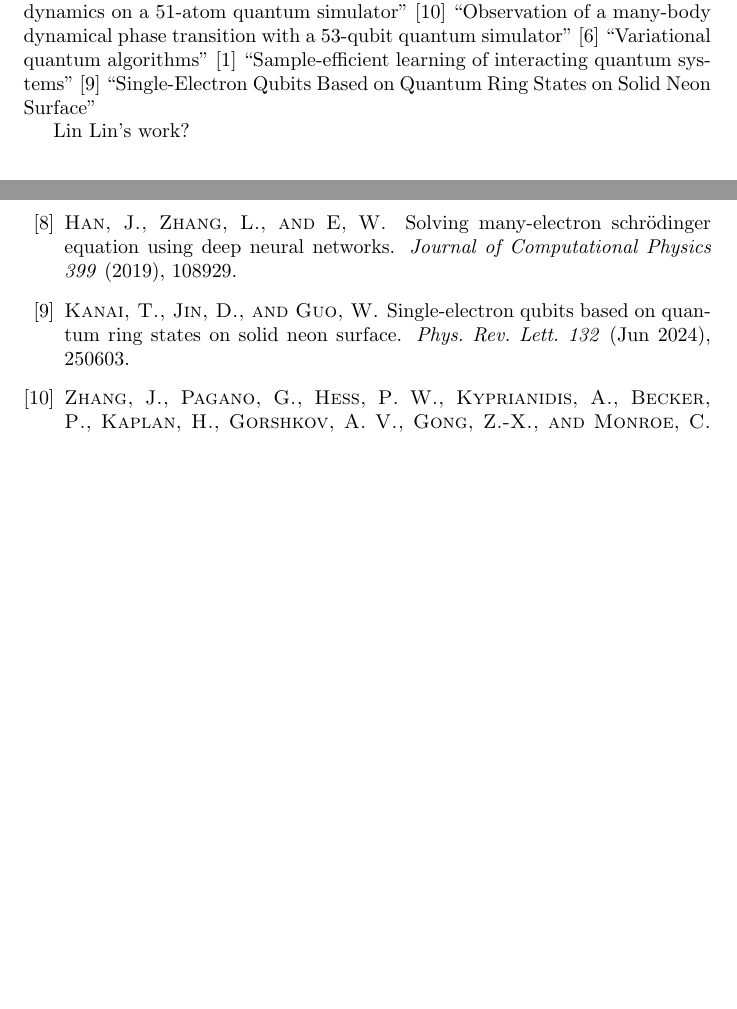
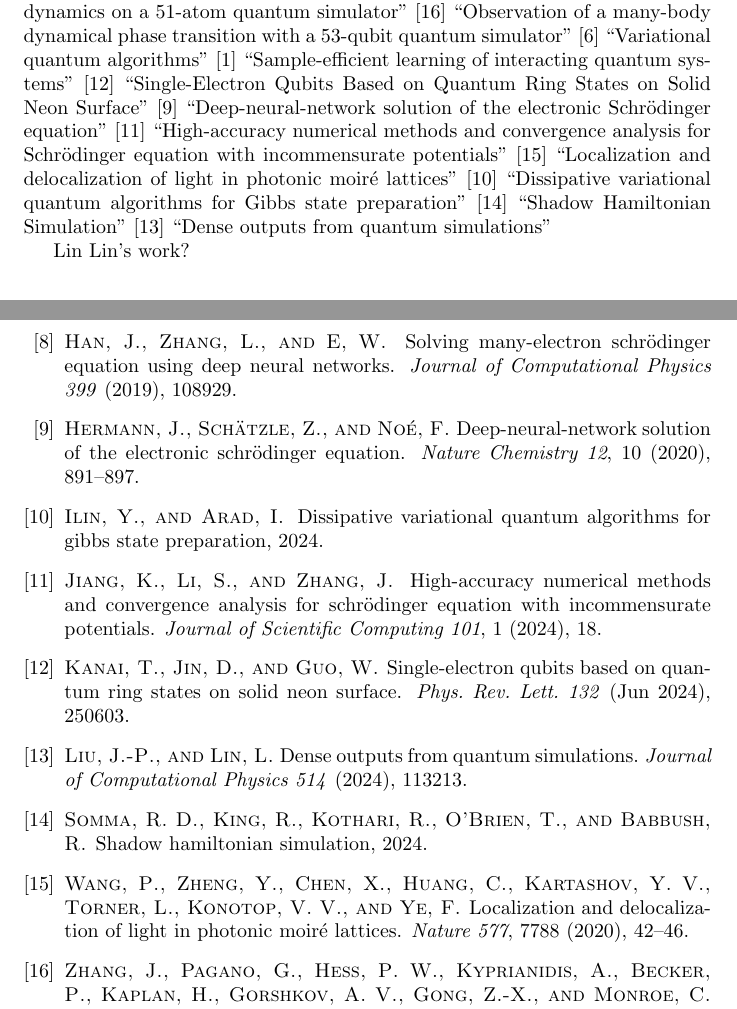
Before and after one commit to msussman42/CQE, a LaTeX document (main.tex, which reads references.bib): two parts of pages 2 and 3 of 3, joined at a grey line, cut so that both start at the same text, the shorter picture padded with empty space. Compiled offline with pdfLaTeX.

Commit message:
material from Lin Lin seminar

```diff
--- a/main.tex
+++ b/main.tex
@@ -111,6 +111,18 @@ The main techniques in physically storing information in a ``Quantum superpositi
 ``Sample-efficient learning of interacting quantum systems''
 \cite{PhysRevLett.132.250603}
 ``Single-Electron Qubits Based on Quantum Ring States on Solid Neon Surface''
+\cite{hermann2020deep}
+``Deep-neural-network solution of the electronic Schr{\"o}dinger equation''
+\cite{jiang2024high}
+``High-accuracy numerical methods and convergence analysis for Schr{\"o}dinger equation with incommensurate potentials''
+\cite{wang2020localization}
+``Localization and delocalization of light in photonic moir{\'e} lattices''
+\cite{ilin2024dissipativevariationalquantumalgorithms}
+``Dissipative variational quantum algorithms for Gibbs state preparation''
+\cite{somma2024shadowhamiltoniansimulation}
+``Shadow Hamiltonian Simulation''
+\cite{LIU2024113213}
+``Dense outputs from quantum simulations''
 
 Lin Lin's work?
 
--- a/references.bib
+++ b/references.bib
@@ -1852,0 +1858,2 @@ author = {Weizhu Bao and Shi Jin and Peter A. Markowich}
+  volume={12},
+  number={10},
@@ -1852,0 +1867,16 @@ author = {Weizhu Bao and Shi Jin and Peter A. Markowich}
+  title={High-accuracy numerical methods and convergence analysis for Schr{\"o}dinger equation with incommensurate potentials},
+  author={Jiang, Kai and Li, Shifeng and Zhang, Juan},
+  journal={Journal of Scientific Computing},
+  volume={101},
+  number={1},
+  pages={18},
+  year={2024},
+  publisher={Springer}
+}
+
+@article{wang2020localization,
+  title={Localization and delocalization of light in photonic moir{\'e} lattices},
+  author={Wang, Peng and Zheng, Yuanlin and Chen, Xianfeng and Huang, Changming and Kartashov, Yaroslav V and Torner, Lluis and Konotop, Vladimir V and Ye, Fangwei},
+  journal={Nature},
+  volume={577},
+  number={7788},
@@ -1852,0 +1889,3 @@ author = {Weizhu Bao and Shi Jin and Peter A. Markowich}
+      title={Dissipative variational quantum algorithms for Gibbs state preparation},
+      author={Yigal Ilin and Itai Arad},
+      year={2024},
@@ -1852,0 +1901 @@ author = {Weizhu Bao and Shi Jin and Peter A. Markowich}
+      year={2024},
@@ -1852,0 +1909,5 @@ author = {Weizhu Bao and Shi Jin and Peter A. Markowich}
+title = {Dense outputs from quantum simulations},
+journal = {Journal of Computational Physics},
+volume = {514},
+pages = {113213},
+year = {2024},
```
Also changed, not shown: IlinETAL2024.pdf (added), JinPengLiuLinLin2024.pdf (added), SommaETAL2024.pdf (added), references.bib (39 more changed lines).
